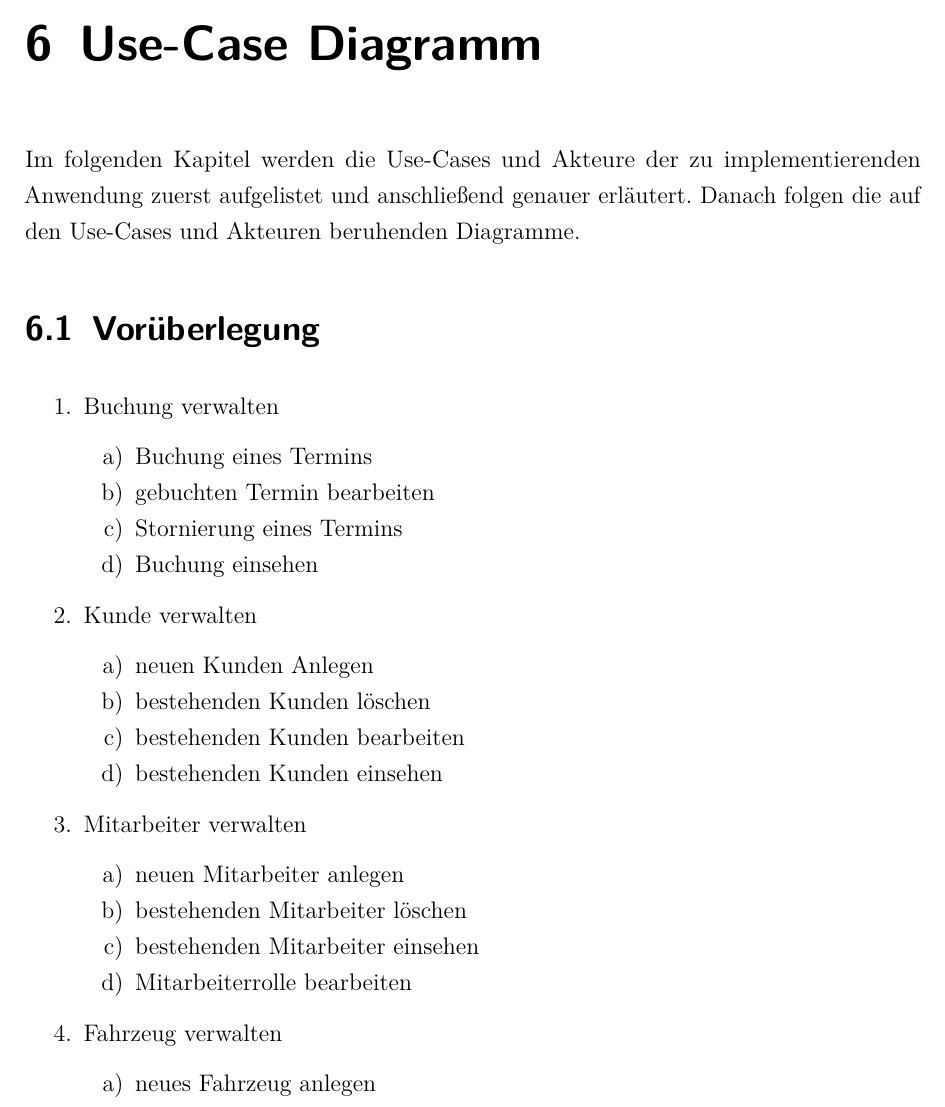
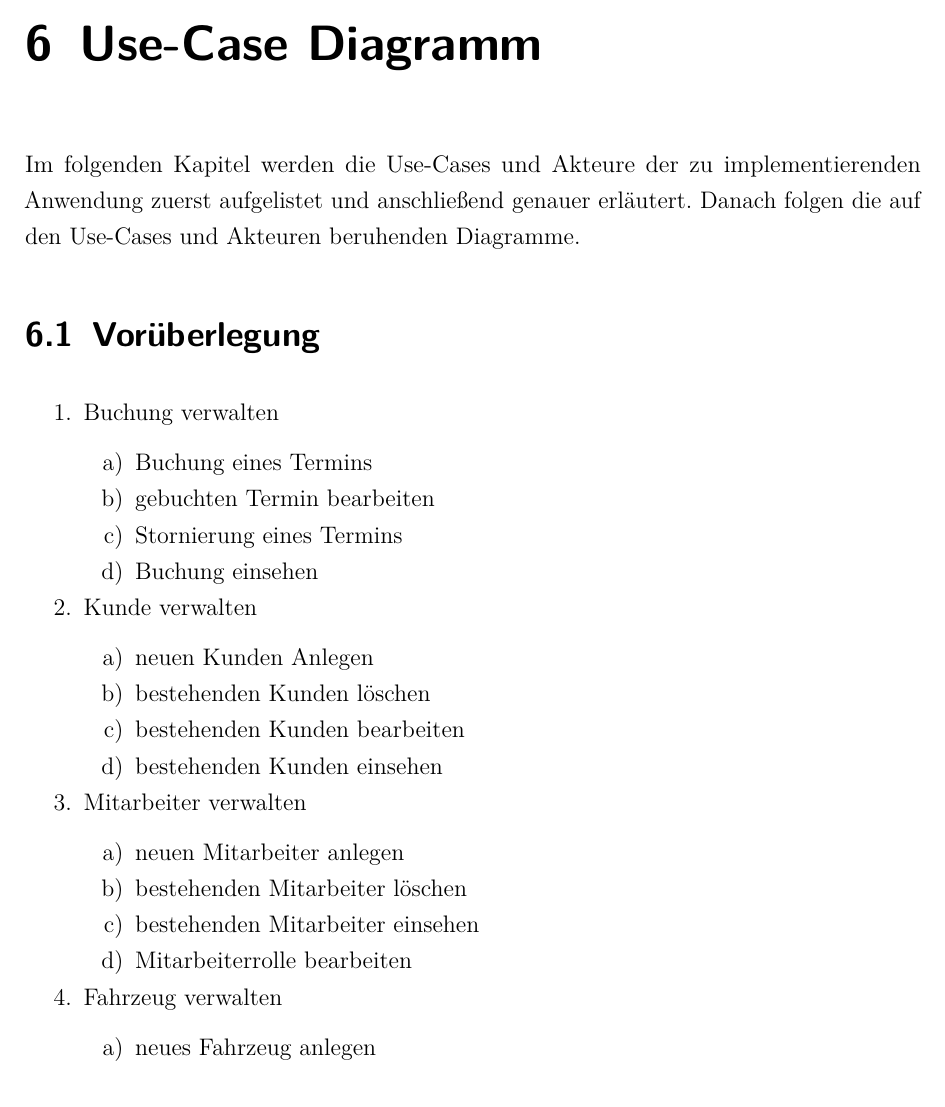
Before and after one commit to JPHelios/SWE_Programmentwurf, a LaTeX document (Latex/Praxisbericht.tex, which reads Latex/Inhalt/04_Inhalt/UseCaseAnalyse/chapter_6.tex): part of page 44 of 54 before the commit and part of page 44 of 53 after it, cut so that both start at the same text. Compiled offline with pdfLaTeX.

Commit message:
kurzer zwischenpush

```diff
--- a/Latex/Inhalt/04_Inhalt/UseCaseAnalyse/chapter_6.tex
+++ b/Latex/Inhalt/04_Inhalt/UseCaseAnalyse/chapter_6.tex
@@ -5,7 +5,7 @@ Danach folgen die auf den Use-Cases und Akteuren beruhenden Diagramme.
 
 \section{Vorüberlegung}
 
-\begin{enumerate}
+\begin{enumerate}[itemsep= -0.25 cm]
     \item Buchung verwalten
     \begin{enumerate}[itemsep= -0.25 cm]
         \item Buchung eines Termins
```
Also changed, not shown: Organisatorisches/Abgaben/Use-Case-Diagramm/SWE-PE-2022_Carsharing_UseCaseDiagramm_Richter_Peters.pdf (added), Latex/Inhalt/04_Inhalt/UseCaseAnalyse/chapter_6.tex (1 more changed lines), 1 other file.
